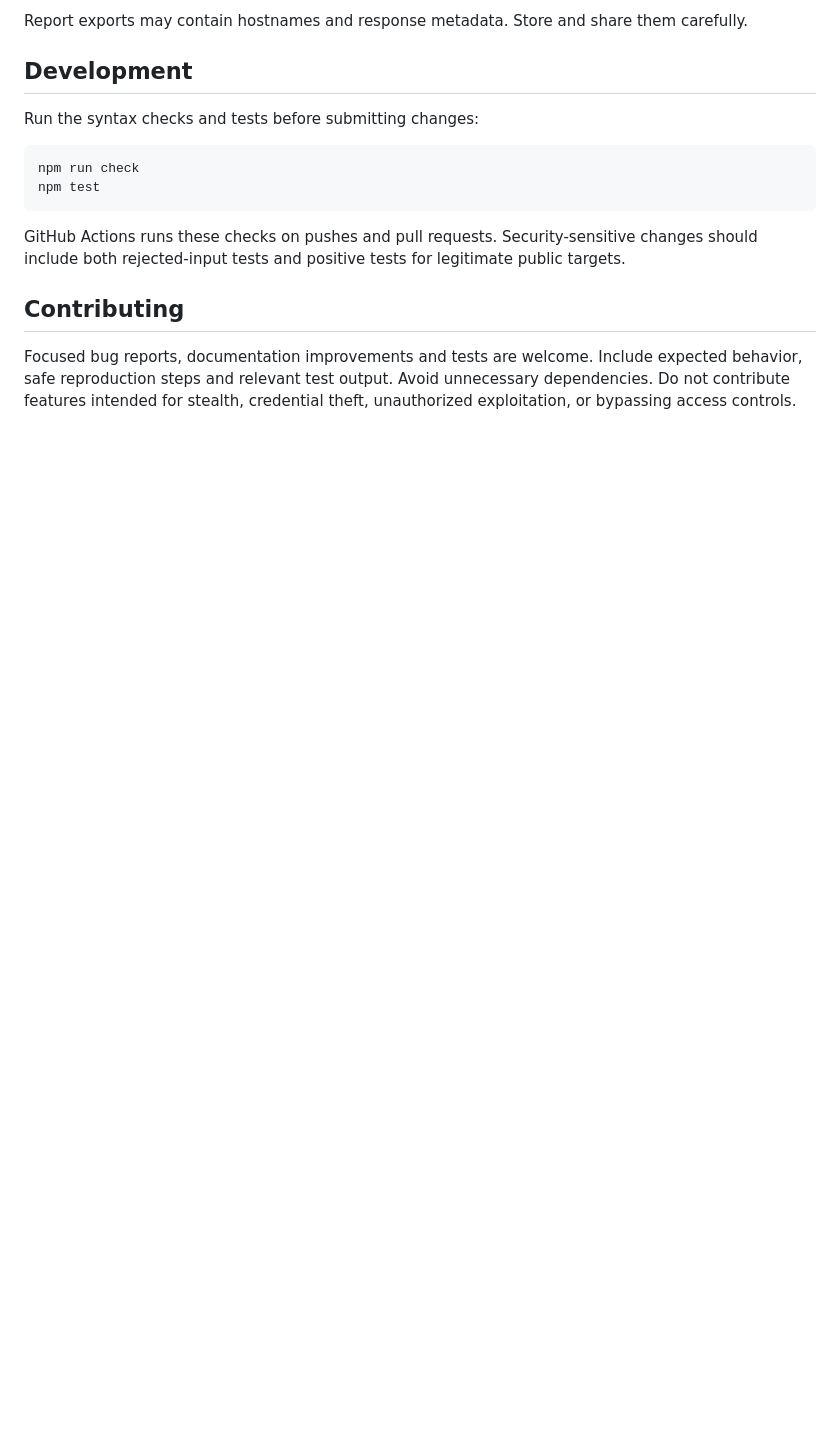
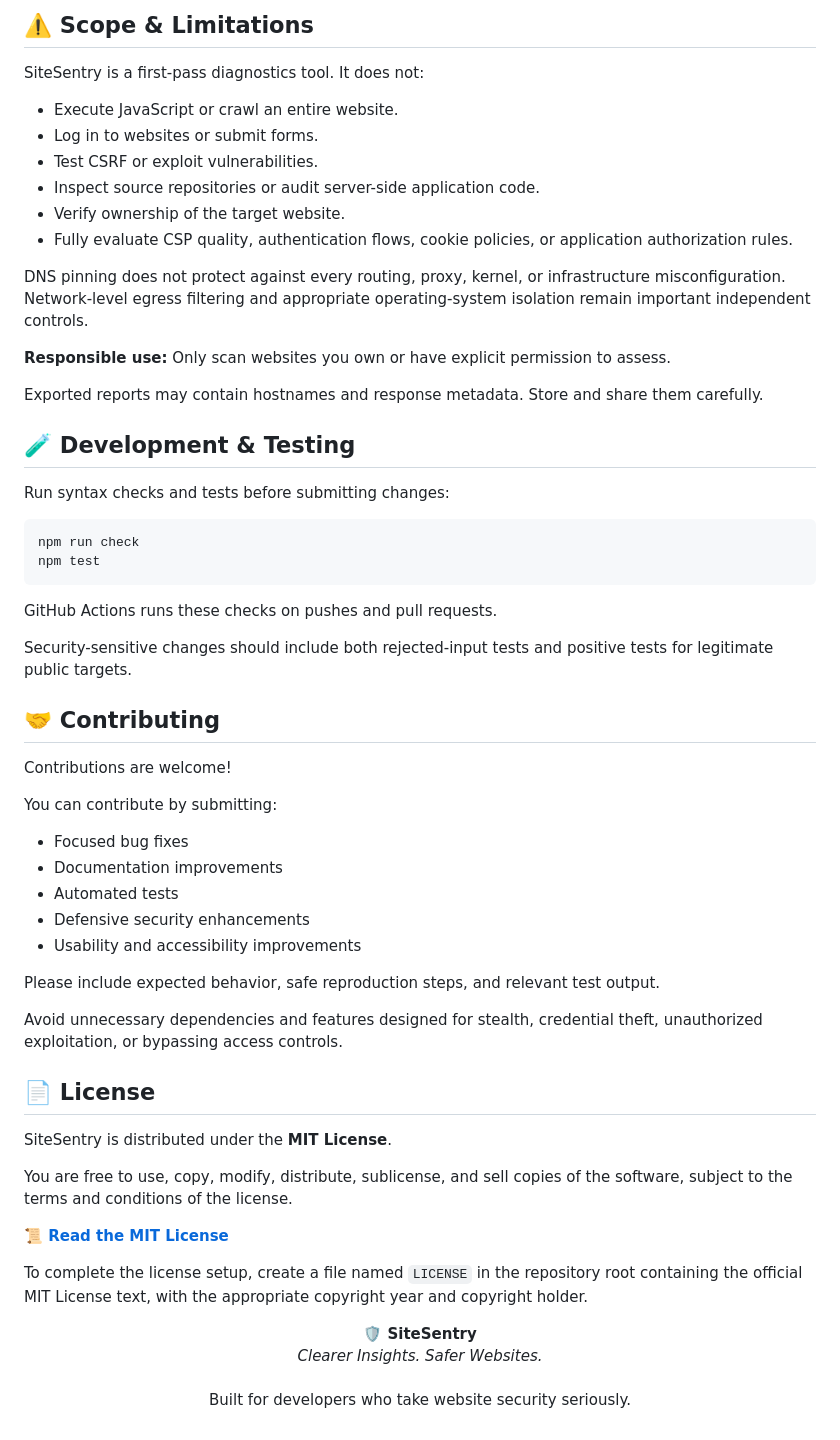
Before and after one commit to AbdulSoft-af/SiteSentry, a Markdown page: README.md, the part around one of its changes. Drawn GitHub-style; blank space fills up the shorter version.

````diff
--- a/README.md
+++ b/README.md
@@ -94,18 +168,65 @@ SiteSentry does not execute JavaScript, crawl an entire site, log in, submit for
 
-Report exports may contain hostnames and response metadata. Store and share them carefully.
+## ⚠️ Scope & Limitations
 
+SiteSentry is a first-pass diagnostics tool. It does not:
 
-## Development
+- Execute JavaScript or crawl an entire website.
+- Log in to websites or submit forms.
+- Test CSRF or exploit vulnerabilities.
+- Inspect source repositories or audit server-side application code.
+- Verify ownership of the target website.
+- Fully evaluate CSP quality, authentication flows, cookie policies, or application authorization rules.
 
-Run the syntax checks and tests before submitting changes:
+DNS pinning does not protect against every routing, proxy, kernel, or infrastructure misconfiguration. Network-level egress filtering and appropriate operating-system isolation remain important independent controls.
+
+**Responsible use:** Only scan websites you own or have explicit permission to assess.
+
+Exported reports may contain hostnames and response metadata. Store and share them carefully.
+
+## 🧪 Development & Testing
+
+Run syntax checks and tests before submitting changes:
 
 ```bash
 npm run check
 npm test
 ```
 
-GitHub Actions runs these checks on pushes and pull requests. Security-sensitive changes should include both rejected-input tests and positive tests for legitimate public targets.
+GitHub Actions runs these checks on pushes and pull requests.
 
-## Contributing
+Security-sensitive changes should include both rejected-input tests and positive tests for legitimate public targets.
 
-Focused bug reports, documentation improvements and tests are welcome. Include expected behavior, safe reproduction steps and relevant test output. Avoid unnecessary dependencies. Do not contribute features intended for stealth, credential theft, unauthorized exploitation, or bypassing access controls.
+## 🤝 Contributing
+
+Contributions are welcome!
+
+You can contribute by submitting:
+
+- Focused bug fixes
+- Documentation improvements
+- Automated tests
+- Defensive security enhancements
+- Usability and accessibility improvements
+
+Please include expected behavior, safe reproduction steps, and relevant test output.
+
+Avoid unnecessary dependencies and features designed for stealth, credential theft, unauthorized exploitation, or bypassing access controls.
+
+## 📄 License
+
+SiteSentry is distributed under the **MIT License**.
+
+You are free to use, copy, modify, distribute, sublicense, and sell copies of the software, subject to the terms and conditions of the license.
+
+**[📜 Read the MIT License](LICENSE)**
+
+To complete the license setup, create a file named `LICENSE` in the repository root containing the official MIT License text, with the appropriate copyright year and copyright holder.
+
+
+<p align="center">
+  <strong>🛡️ SiteSentry</strong>
+  <br>
+  <em>Clearer Insights. Safer Websites.</em>
+  <br><br>
+  Built for developers who take website security seriously.
+</p>
````
Also changed, not shown: other parts of README.md (+123 -49 lines).
